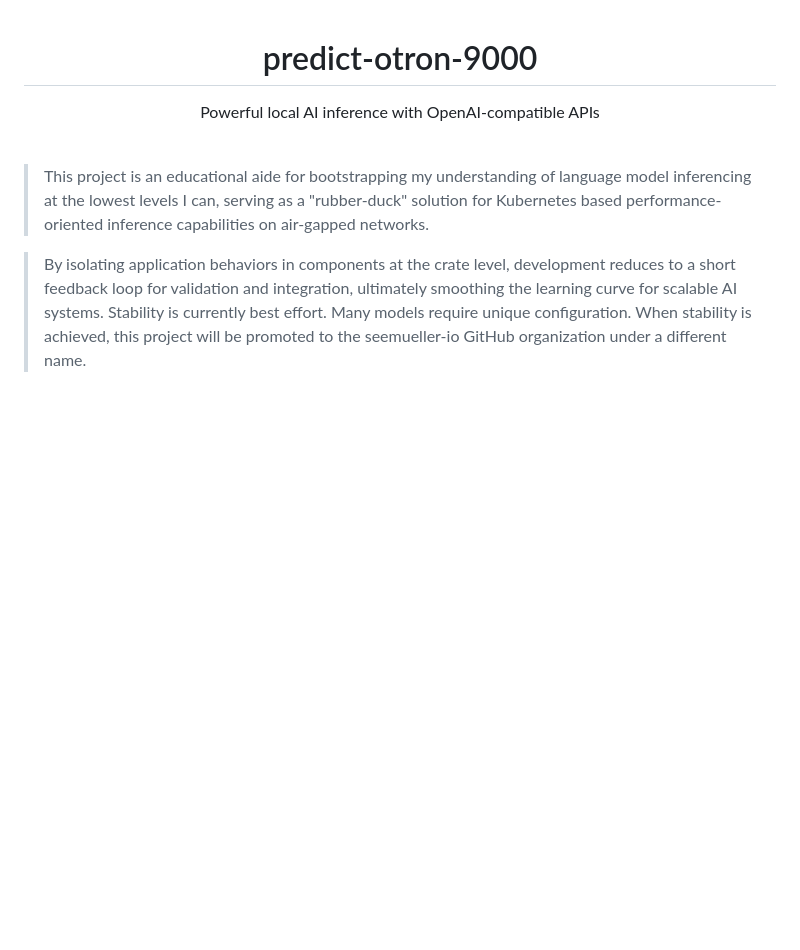
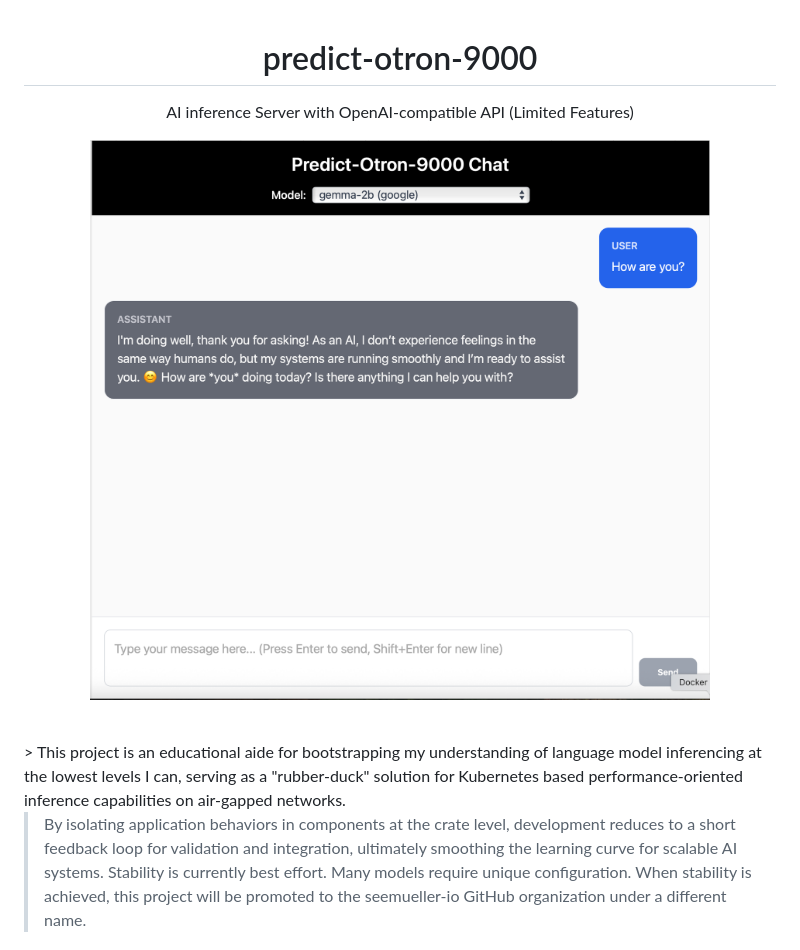
Before and after one commit to geoffsee/predict-otron-9001, a Markdown page: README.md, the part around the change. Drawn GitHub-style; pictures changed too: predict-otron-9000.png (added); blank space fills up the shorter version.

Commit message:
put proof in the pudding

```diff
--- a/README.md
+++ b/README.md
@@ -2,11 +2,13 @@
     predict-otron-9000
 </h1>
 <p align="center">
-Powerful local AI inference with OpenAI-compatible APIs
+AI inference Server with OpenAI-compatible API (Limited Features)
+</p>
+<p align="center">
+  <img src="https://github.com/geoffsee/predict-otron-9001/blob/master/predict-otron-9000.png?raw=true" width="90%" />
 </p>
 
 <br/>
-
 > This project is an educational aide for bootstrapping my understanding of language model inferencing at the lowest levels I can, serving as a "rubber-duck" solution for Kubernetes based performance-oriented inference capabilities on air-gapped networks.
 
 > By isolating application behaviors in components at the crate level, development reduces to a short feedback loop for validation and integration, ultimately smoothing the learning curve for scalable AI systems.
```
